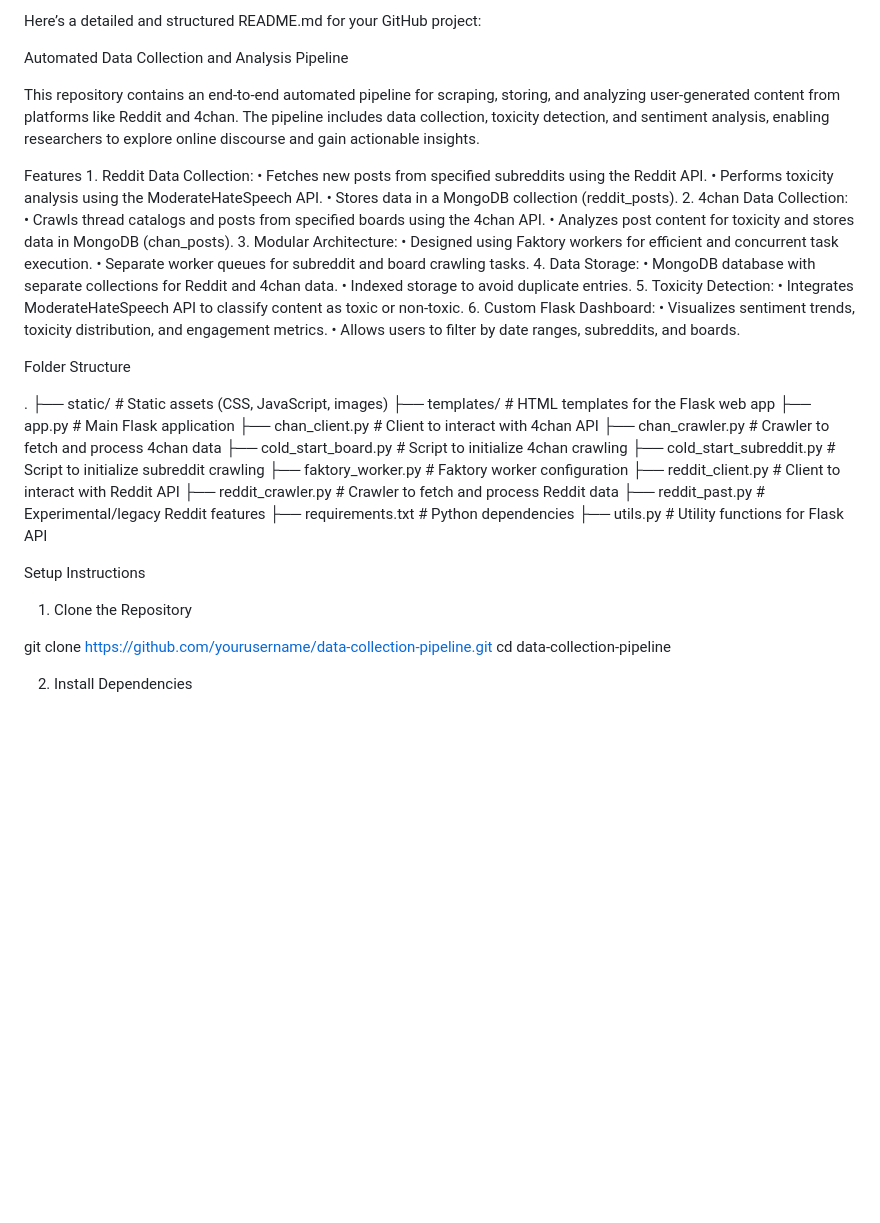
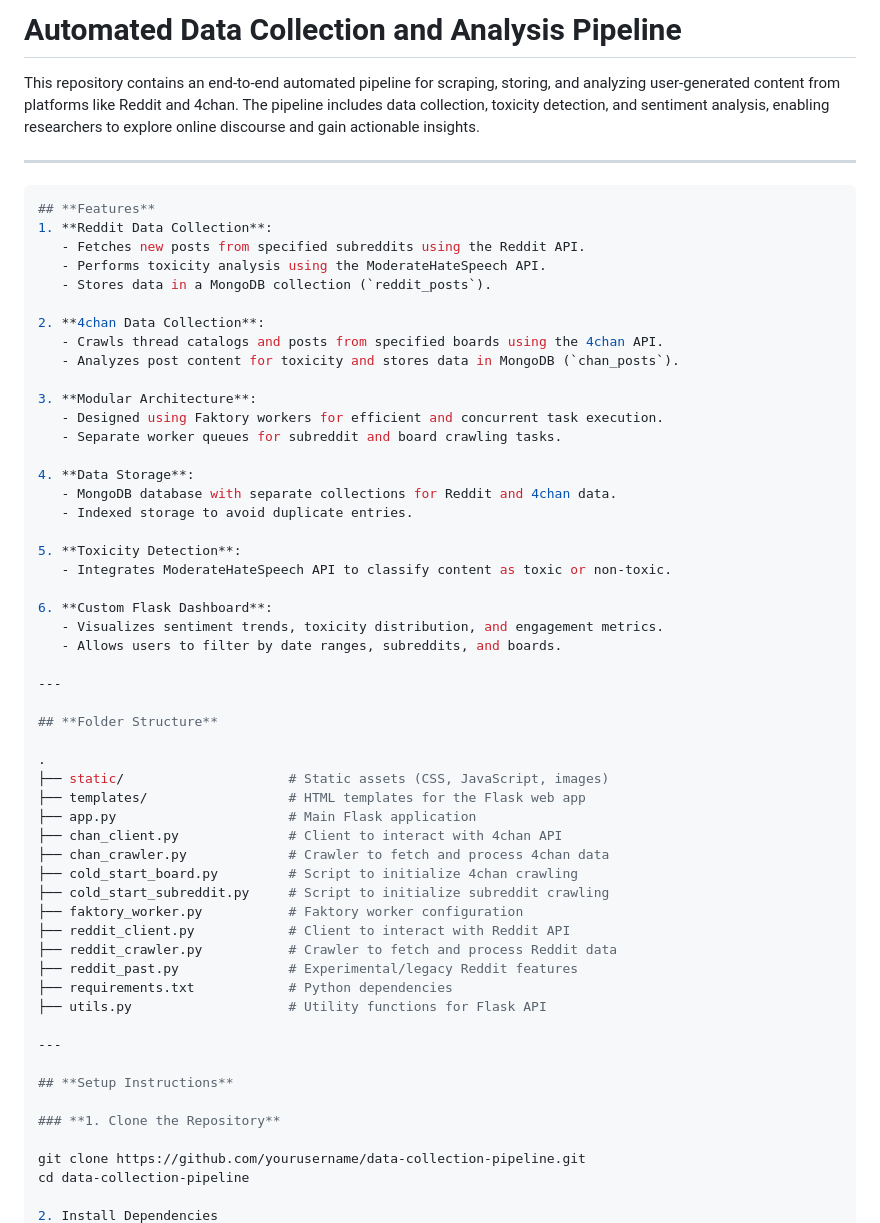
Before and after one commit to ron103/industry-specific-layoff-tracker, a Markdown page: README.md, the part around the change printed below. Rendered like a GitHub page; blank space fills up the shorter version.

````diff
--- a/README.md
+++ b/README.md
@@ -1,30 +1,38 @@
-Here’s a detailed and structured README.md for your GitHub project:
-
-Automated Data Collection and Analysis Pipeline
+# **Automated Data Collection and Analysis Pipeline**
 
 This repository contains an end-to-end automated pipeline for scraping, storing, and analyzing user-generated content from platforms like Reddit and 4chan. The pipeline includes data collection, toxicity detection, and sentiment analysis, enabling researchers to explore online discourse and gain actionable insights.
 
-Features
-	1.	Reddit Data Collection:
-	•	Fetches new posts from specified subreddits using the Reddit API.
-	•	Performs toxicity analysis using the ModerateHateSpeech API.
-	•	Stores data in a MongoDB collection (reddit_posts).
-	2.	4chan Data Collection:
-	•	Crawls thread catalogs and posts from specified boards using the 4chan API.
-	•	Analyzes post content for toxicity and stores data in MongoDB (chan_posts).
-	3.	Modular Architecture:
-	•	Designed using Faktory workers for efficient and concurrent task execution.
-	•	Separate worker queues for subreddit and board crawling tasks.
-	4.	Data Storage:
-	•	MongoDB database with separate collections for Reddit and 4chan data.
-	•	Indexed storage to avoid duplicate entries.
-	5.	Toxicity Detection:
-	•	Integrates ModerateHateSpeech API to classify content as toxic or non-toxic.
-	6.	Custom Flask Dashboard:
-	•	Visualizes sentiment trends, toxicity distribution, and engagement metrics.
-	•	Allows users to filter by date ranges, subreddits, and boards.
+---
 
-Folder Structure
+```bash
+## **Features**
+1. **Reddit Data Collection**:
+   - Fetches new posts from specified subreddits using the Reddit API.
+   - Performs toxicity analysis using the ModerateHateSpeech API.
+   - Stores data in a MongoDB collection (`reddit_posts`).
+
+2. **4chan Data Collection**:
+   - Crawls thread catalogs and posts from specified boards using the 4chan API.
+   - Analyzes post content for toxicity and stores data in MongoDB (`chan_posts`).
+
+3. **Modular Architecture**:
+   - Designed using Faktory workers for efficient and concurrent task execution.
+   - Separate worker queues for subreddit and board crawling tasks.
+
+4. **Data Storage**:
+   - MongoDB database with separate collections for Reddit and 4chan data.
+   - Indexed storage to avoid duplicate entries.
+
+5. **Toxicity Detection**:
+   - Integrates ModerateHateSpeech API to classify content as toxic or non-toxic.
+
+6. **Custom Flask Dashboard**:
+   - Visualizes sentiment trends, toxicity distribution, and engagement metrics.
+   - Allows users to filter by date ranges, subreddits, and boards.
+
+---
+
+## **Folder Structure**
 
 .
 ├── static/                     # Static assets (CSS, JavaScript, images)
@@ -41,9 +49,11 @@ Folder Structure
 ├── requirements.txt            # Python dependencies
 ├── utils.py                    # Utility functions for Flask API
 
-Setup Instructions
+---
 
-1. Clone the Repository
+## **Setup Instructions**
+
+### **1. Clone the Repository**
 
 git clone https://github.com/yourusername/data-collection-pipeline.git
 cd data-collection-pipeline
````
Also changed, not shown: other parts of README.md (+10 -13 lines).
